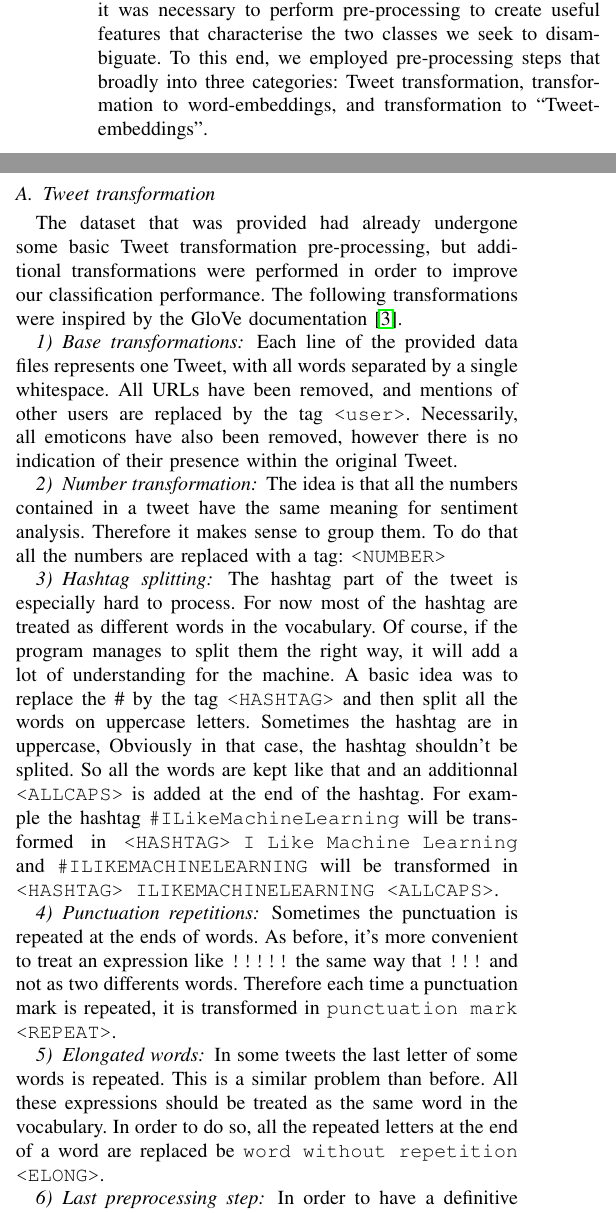
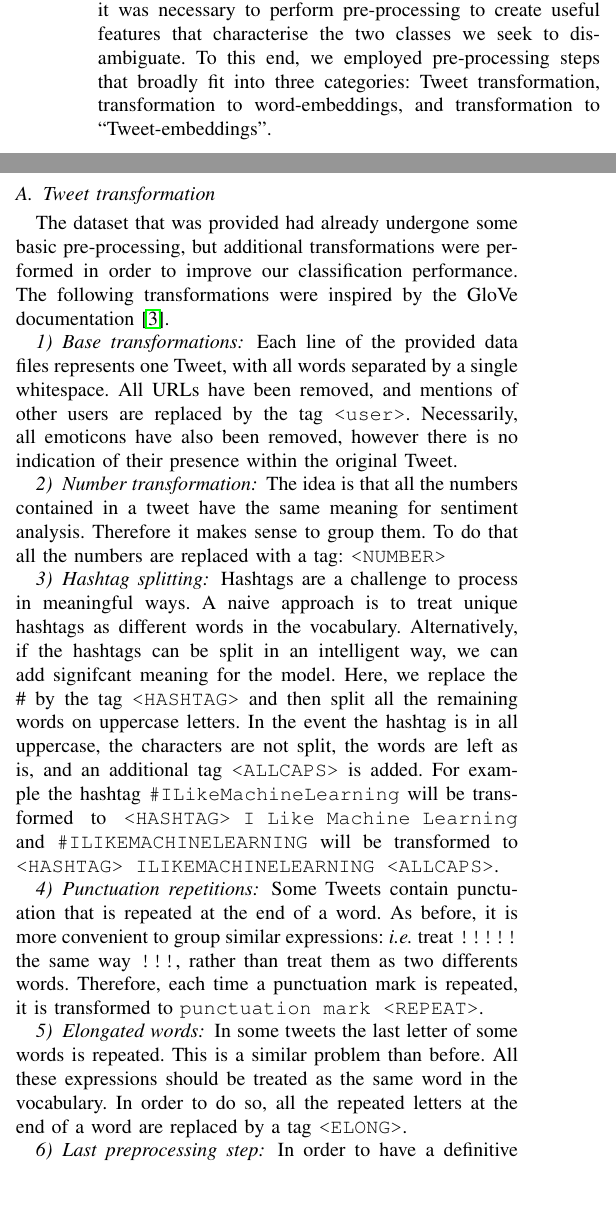
Before and after one commit to epflProjects/MachineLearning, a LaTeX paper (Project02/Report/report.tex, which reads Project02/Report/sec-processing.tex): two parts of the columns of page 1 of 4, joined at a grey line, cut so that both start at the same text, the shorter picture padded with empty space. Compiled offline with pdfLaTeX.

Commit message:
Edit processing section

```diff
--- a/Project02/Report/sec-processing.tex
+++ b/Project02/Report/sec-processing.tex
@@ -1,9 +1,9 @@
 \section{Feature processing}
 \label{sec:processing}
-In order to train learning models using the Twitter data, it was necessary to perform pre-processing to create useful features that characterise the two classes we seek to disambiguate. To this end, we employed pre-processing steps that broadly into three categories: Tweet transformation, transformation to word-embeddings, and transformation to ``Tweet-embeddings''.
+In order to train learning models using the Twitter data, it was necessary to perform pre-processing to create useful features that characterise the two classes we seek to disambiguate. To this end, we employed pre-processing steps that broadly fit into three categories: Tweet transformation, transformation to word-embeddings, and transformation to ``Tweet-embeddings''.
 
 \subsection{Tweet transformation}
-The dataset that was provided had already undergone some basic Tweet transformation pre-processing, but additional transformations were performed in order to improve our classification performance. The following transformations were inspired by the GloVe documentation \cite{glove}.
+The dataset that was provided had already undergone some basic pre-processing, but additional transformations were performed in order to improve our classification performance. The following transformations were inspired by the GloVe documentation \cite{glove}.
 
 \subsubsection{Base transformations}
 Each line of the provided data files represents one Tweet, with all words separated by a single whitespace. All URLs have been removed, and mentions of other users are replaced by the tag \texttt{<user>}. Necessarily, all emoticons have also been removed, however there is no indication of their presence within the original Tweet.
@@ -12,13 +12,13 @@ Each line of the provided data files represents one Tweet, with all words separa
 The idea is that all the numbers contained in a tweet have the same meaning for sentiment analysis. Therefore it makes sense to group them. To do that all the numbers are replaced with a tag: \texttt{<NUMBER>}
 
 \subsubsection{Hashtag splitting}
-The hashtag part of the tweet is especially hard to process. For now most of the hashtag are treated as different words in the vocabulary. Of course, if the program manages to split them the right way, it will add a lot of understanding for the machine. A basic idea was to replace the \# by the tag \texttt{<HASHTAG>} and then split all the words on uppercase letters. Sometimes the hashtag are in uppercase, Obviously in that case, the hashtag shouldn't be splited. So all the words are kept like that and an additionnal \texttt{<ALLCAPS>} is added at the end of the hashtag. For example the hashtag \texttt{\#ILikeMachineLearning} will be transformed in \texttt{<HASHTAG> I Like Machine Learning} and \texttt{\#ILIKEMACHINELEARNING} will be transformed in \texttt{<HASHTAG> ILIKEMACHINELEARNING <ALLCAPS>}.
+Hashtags are a challenge to process in meaningful ways. A naive approach is to treat unique hashtags as different words in the vocabulary. Alternatively, if the hashtags can be split in an intelligent way, we can add signifcant meaning for the model.  Here, we replace the \# by the tag \texttt{<HASHTAG>} and then split all the remaining words on uppercase letters. In the event the hashtag is in all uppercase, the characters are not split, the words are left as is, and an additional tag \texttt{<ALLCAPS>} is added. For example the hashtag \texttt{\#ILikeMachineLearning} will be transformed to \texttt{<HASHTAG> I Like Machine Learning} and \texttt{\#ILIKEMACHINELEARNING} will be transformed to \texttt{<HASHTAG> ILIKEMACHINELEARNING <ALLCAPS>}.
 
 \subsubsection{Punctuation repetitions}
-Sometimes the punctuation is repeated at the ends of words. As before, it's more convenient to treat an expression like \texttt{!!!!!} the same way that \texttt{!!!} and not as two differents words. Therefore each time a punctuation mark is repeated, it is transformed in \texttt{punctuation mark <REPEAT>}.
+Some Tweets contain punctuation that is repeated at the end of a word. As before, it is more convenient to group similar expressions: \emph{i.e.} treat \texttt{!!!!!} the same way \texttt{!!!}, rather than treat them as two differents words. Therefore, each time a punctuation mark is repeated, it is transformed to \texttt{punctuation mark <REPEAT>}.
 
 \subsubsection{Elongated words}
-In some tweets the last letter of some words is repeated. This is a similar problem than before. All these expressions should be treated as the same word in the vocabulary. In order to do so, all the repeated letters at the end of a word are replaced be \texttt{word without repetition <ELONG>}.
+In some tweets the last letter of some words is repeated. This is a similar problem than before. All these expressions should be treated as the same word in the vocabulary. In order to do so, all the repeated letters at the end of a word are replaced by a tag \texttt{<ELONG>}.
 
 \subsubsection{Last preprocessing step}
 In order to have a definitive clean dataset to works with, a last preprocessing step is applied. A blank space is added before all the quotation mark as \texttt{'ll, 're, 'm, ...} and before all punctuation signs. And all the data is set to lower case. This insure that all this expressions will be evaluated as the same during the learning process.
```
Also changed, not shown: Project02/Report/sec-processing.tex (6 more changed lines).
